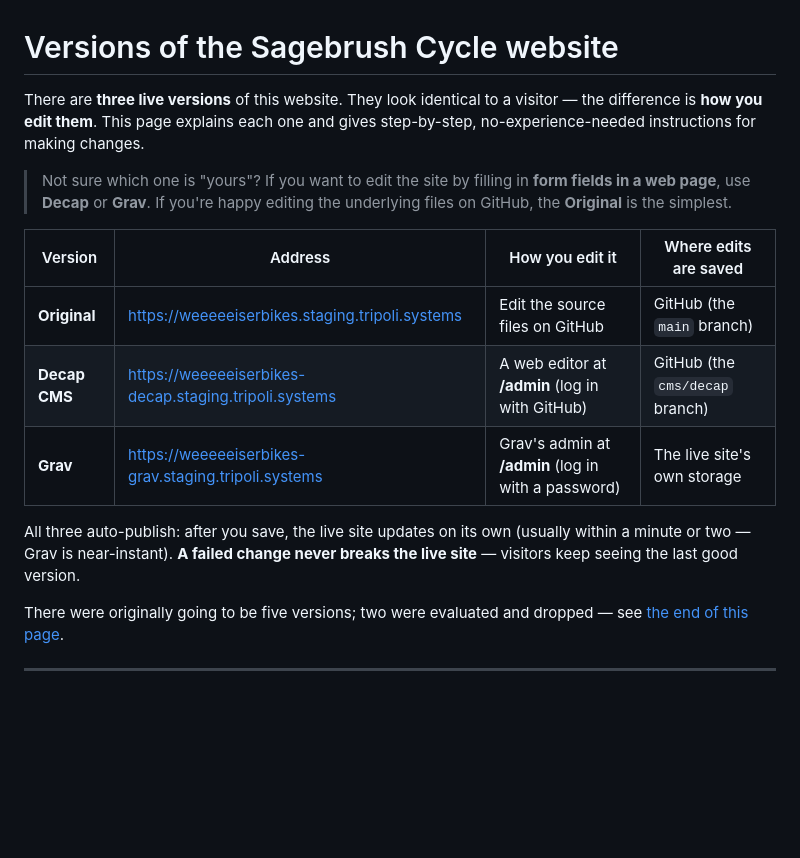
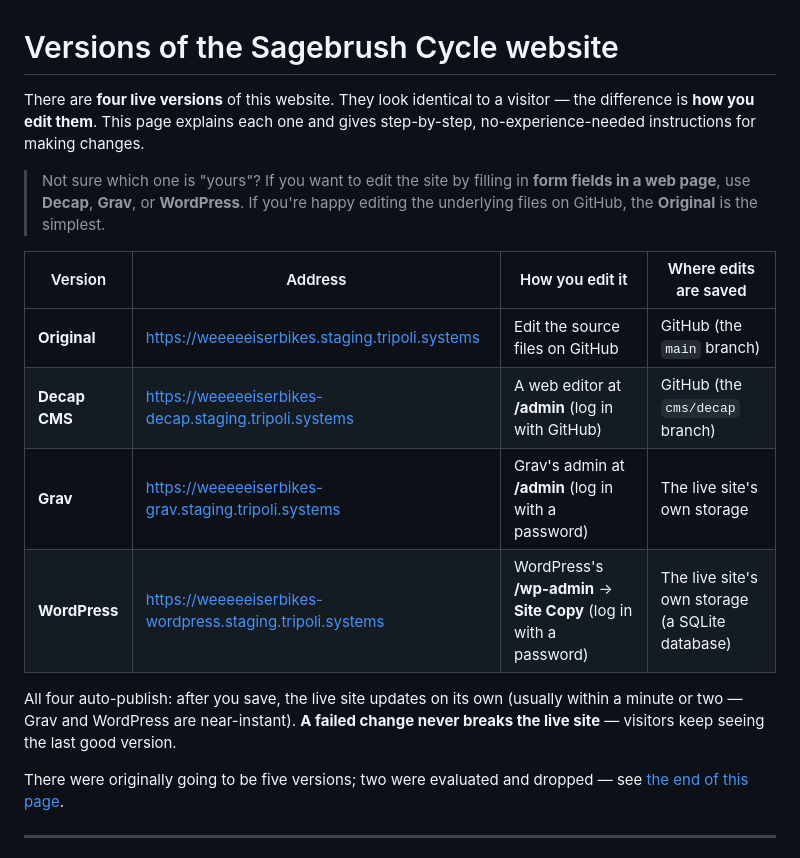
Before and after one commit to mayamartinezix/sagebrushcycles, a Markdown page: VERSIONS.md, the part around one of its changes. GitHub-like rendering; blank space fills up the shorter version.

```diff
--- a/VERSIONS.md
+++ b/VERSIONS.md
@@ -1,22 +1,25 @@
 # Versions of the Sagebrush Cycle website
 
-There are **three live versions** of this website. They look identical to a
+There are **four live versions** of this website. They look identical to a
 visitor — the difference is **how you edit them**. This page explains each one
 and gives step-by-step, no-experience-needed instructions for making changes.
 
 > Not sure which one is "yours"? If you want to edit the site by filling in
-> **form fields in a web page**, use **Decap** or **Grav**. If you're happy
-> editing the underlying files on GitHub, the **Original** is the simplest.
+> **form fields in a web page**, use **Decap**, **Grav**, or **WordPress**. If
+> you're happy editing the underlying files on GitHub, the **Original** is the
+> simplest.
 
 | Version | Address | How you edit it | Where edits are saved |
 |---|---|---|---|
 | **Original** | https://weeeeeiserbikes.staging.tripoli.systems | Edit the source files on GitHub | GitHub (the `main` branch) |
 | **Decap CMS** | https://weeeeeiserbikes-decap.staging.tripoli.systems | A web editor at **/admin** (log in with GitHub) | GitHub (the `cms/decap` branch) |
 | **Grav** | https://weeeeeiserbikes-grav.staging.tripoli.systems | Grav's admin at **/admin** (log in with a password) | The live site's own storage |
+| **WordPress** | https://weeeeeiserbikes-wordpress.staging.tripoli.systems | WordPress's **/wp-admin** → **Site Copy** (log in with a password) | The live site's own storage (a SQLite database) |
 
-All three auto-publish: after you save, the live site updates on its own
-(usually within a minute or two — Grav is near-instant). **A failed change never
-breaks the live site** — visitors keep seeing the last good version.
+All four auto-publish: after you save, the live site updates on its own
+(usually within a minute or two — Grav and WordPress are near-instant). **A
+failed change never breaks the live site** — visitors keep seeing the last good
+version.
 
 There were originally going to be five versions; two were evaluated and dropped
 — see [the end of this page](#evaluated-but-not-used).
```
Also changed, not shown: other parts of VERSIONS.md (+42 -11 lines), TODO.md (+14 -5 lines).
